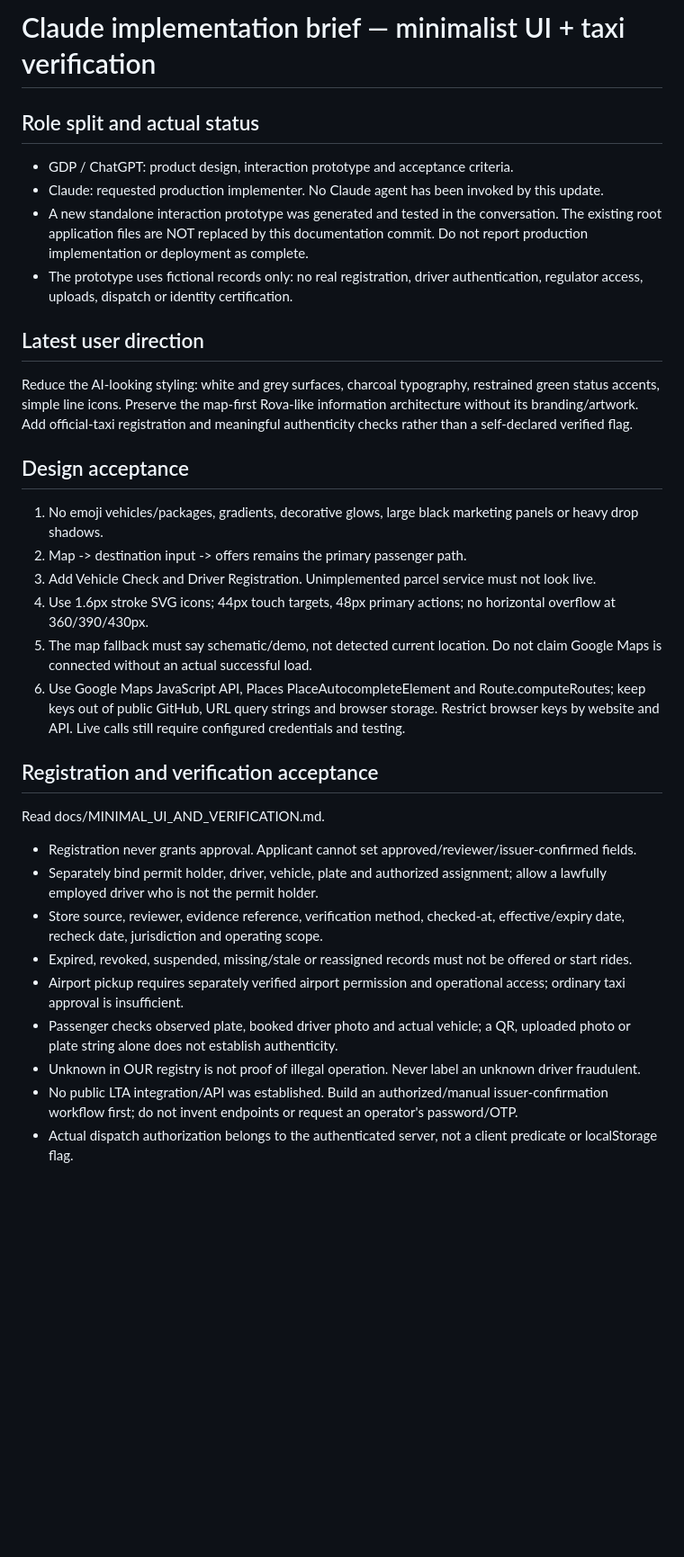
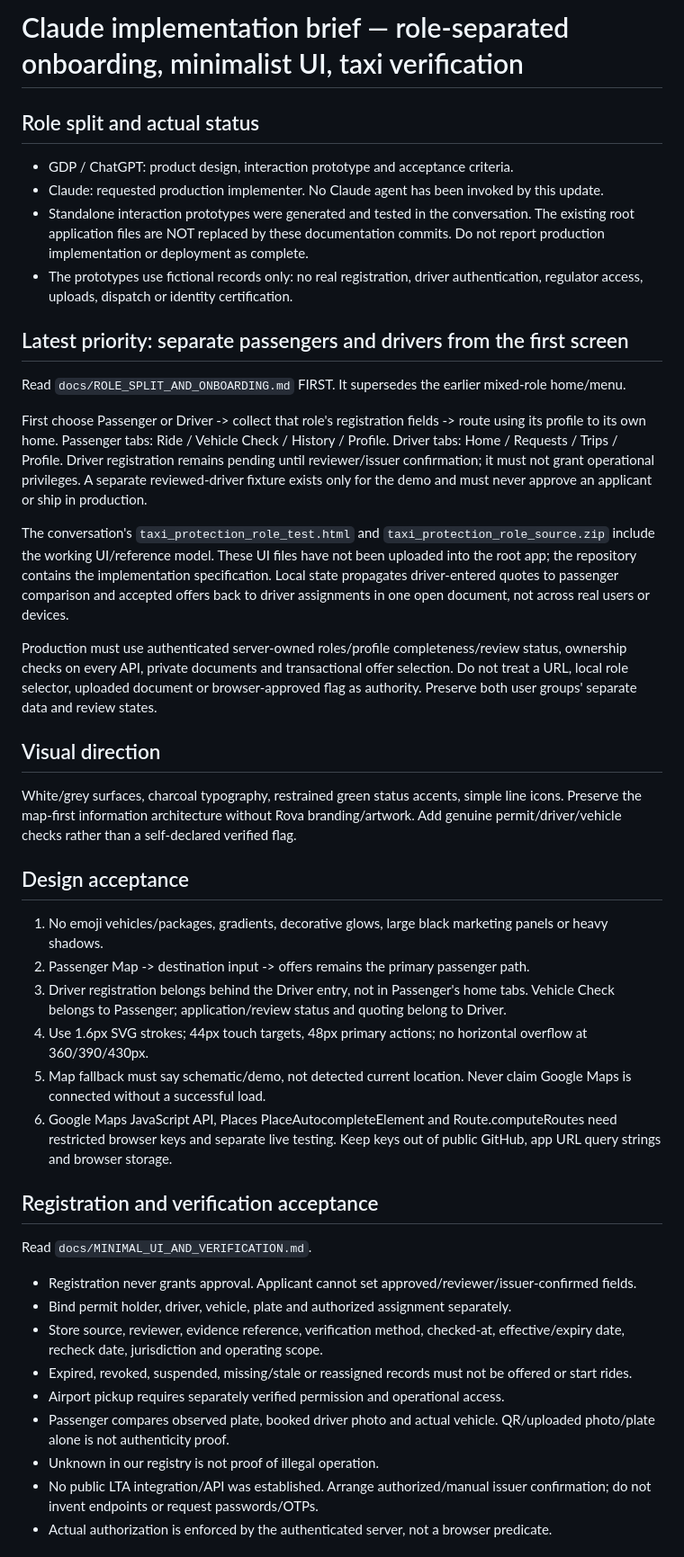
Before and after one commit to tukemen-rgb/fiji, a Markdown page: CLAUDE.md, the part around one of its changes. Shown at 90% size. Drawn GitHub-style; blank space fills up the shorter version.

Commit message:
Prioritize role-separated onboarding and role-specific passenger/driver screens

```diff
--- a/CLAUDE.md
+++ b/CLAUDE.md
@@ -1,31 +1,40 @@
-# Claude implementation brief — minimalist UI + taxi verification
+# Claude implementation brief — role-separated onboarding, minimalist UI, taxi verification
 
 ## Role split and actual status
 - GDP / ChatGPT: product design, interaction prototype and acceptance criteria.
 - Claude: requested production implementer. No Claude agent has been invoked by this update.
-- A new standalone interaction prototype was generated and tested in the conversation. The existing root application files are NOT replaced by this documentation commit. Do not report production implementation or deployment as complete.
-- The prototype uses fictional records only: no real registration, driver authentication, regulator access, uploads, dispatch or identity certification.
+- Standalone interaction prototypes were generated and tested in the conversation. The existing root application files are NOT replaced by these documentation commits. Do not report production implementation or deployment as complete.
+- The prototypes use fictional records only: no real registration, driver authentication, regulator access, uploads, dispatch or identity certification.
 
-## Latest user direction
-Reduce the AI-looking styling: white and grey surfaces, charcoal typography, restrained green status accents, simple line icons. Preserve the map-first Rova-like information architecture without its branding/artwork. Add official-taxi registration and meaningful authenticity checks rather than a self-declared verified flag.
+## Latest priority: separate passengers and drivers from the first screen
+Read `docs/ROLE_SPLIT_AND_ONBOARDING.md` FIRST. It supersedes the earlier mixed-role home/menu.
+
+First choose Passenger or Driver -> collect that role's registration fields -> route using its profile to its own home. Passenger tabs: Ride / Vehicle Check / History / Profile. Driver tabs: Home / Requests / Trips / Profile. Driver registration remains pending until reviewer/issuer confirmation; it must not grant operational privileges. A separate reviewed-driver fixture exists only for the demo and must never approve an applicant or ship in production.
+
+The conversation's `taxi_protection_role_test.html` and `taxi_protection_role_source.zip` include the working UI/reference model. These UI files have not been uploaded into the root app; the repository contains the implementation specification. Local state propagates driver-entered quotes to passenger comparison and accepted offers back to driver assignments in one open document, not across real users or devices.
+
+Production must use authenticated server-owned roles/profile completeness/review status, ownership checks on every API, private documents and transactional offer selection. Do not treat a URL, local role selector, uploaded document or browser-approved flag as authority. Preserve both user groups' separate data and review states.
+
+## Visual direction
+White/grey surfaces, charcoal typography, restrained green status accents, simple line icons. Preserve the map-first information architecture without Rova branding/artwork. Add genuine permit/driver/vehicle checks rather than a self-declared verified flag.
 
 ## Design acceptance
-1. No emoji vehicles/packages, gradients, decorative glows, large black marketing panels or heavy drop shadows.
-2. Map -> destination input -> offers remains the primary passenger path.
-3. Add Vehicle Check and Driver Registration. Unimplemented parcel service must not look live.
-4. Use 1.6px stroke SVG icons; 44px touch targets, 48px primary actions; no horizontal overflow at 360/390/430px.
-5. The map fallback must say schematic/demo, not detected current location. Do not claim Google Maps is connected without an actual successful load.
-6. Use Google Maps JavaScript API, Places PlaceAutocompleteElement and Route.computeRoutes; keep keys out of public GitHub, URL query strings and browser storage. Restrict browser keys by website and API. Live calls still require configured credentials and testing.
+1. No emoji vehicles/packages, gradients, decorative glows, large black marketing panels or heavy shadows.
+2. Passenger Map -> destination input -> offers remains the primary passenger path.
+3. Driver registration belongs behind the Driver entry, not in Passenger's home tabs. Vehicle Check belongs to Passenger; application/review status and quoting belong to Driver.
+4. Use 1.6px SVG strokes; 44px touch targets, 48px primary actions; no horizontal overflow at 360/390/430px.
+5. Map fallback must say schematic/demo, not detected current location. Never claim Google Maps is connected without a successful load.
+6. Google Maps JavaScript API, Places PlaceAutocompleteElement and Route.computeRoutes need restricted browser keys and separate live testing. Keep keys out of public GitHub, app URL query strings and browser storage.
 
 ## Registration and verification acceptance
-Read docs/MINIMAL_UI_AND_VERIFICATION.md.
+Read `docs/MINIMAL_UI_AND_VERIFICATION.md`.
 - Registration never grants approval. Applicant cannot set approved/reviewer/issuer-confirmed fields.
-- Separately bind permit holder, driver, vehicle, plate and authorized assignment; allow a lawfully employed driver who is not the permit holder.
+- Bind permit holder, driver, vehicle, plate and authorized assignment separately.
 - Store source, reviewer, evidence reference, verification method, checked-at, effective/expiry date, recheck date, jurisdiction and operating scope.
 - Expired, revoked, suspended, missing/stale or reassigned records must not be offered or start rides.
-- Airport pickup requires separately verified airport permission and operational access; ordinary taxi approval is insufficient.
-- Passenger checks observed plate, booked driver photo and actual vehicle; a QR, uploaded photo or plate string alone does not establish authenticity.
-- Unknown in OUR registry is not proof of illegal operation. Never label an unknown driver fraudulent.
-- No public LTA integration/API was established. Build an authorized/manual issuer-confirmation workflow first; do not invent endpoints or request an operator's password/OTP.
-- Actual dispatch authorization belongs to the authenticated server, not a client predicate or localStorage flag.
+- Airport pickup requires separately verified permission and operational access.
+- Passenger compares observed plate, booked driver photo and actual vehicle. QR/uploaded photo/plate alone is not authenticity proof.
+- Unknown in our registry is not proof of illegal operation.
+- No public LTA integration/API was established. Arrange authorized/manual issuer confirmation; do not invent endpoints or request passwords/OTPs.
+- Actual authorization is enforced by the authenticated server, not a browser predicate.
 
```
Also changed, not shown: other parts of CLAUDE.md (+5 -3 lines).
